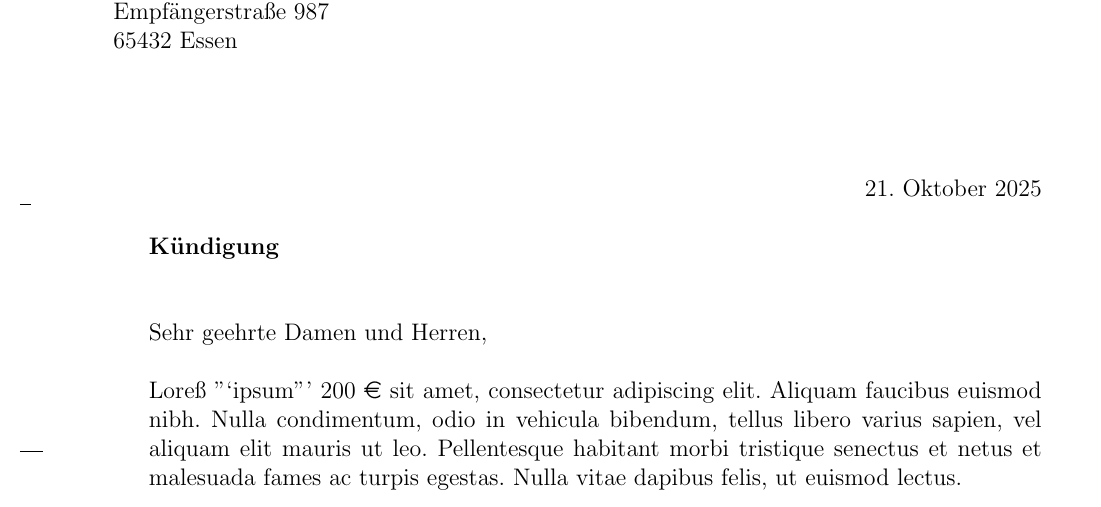
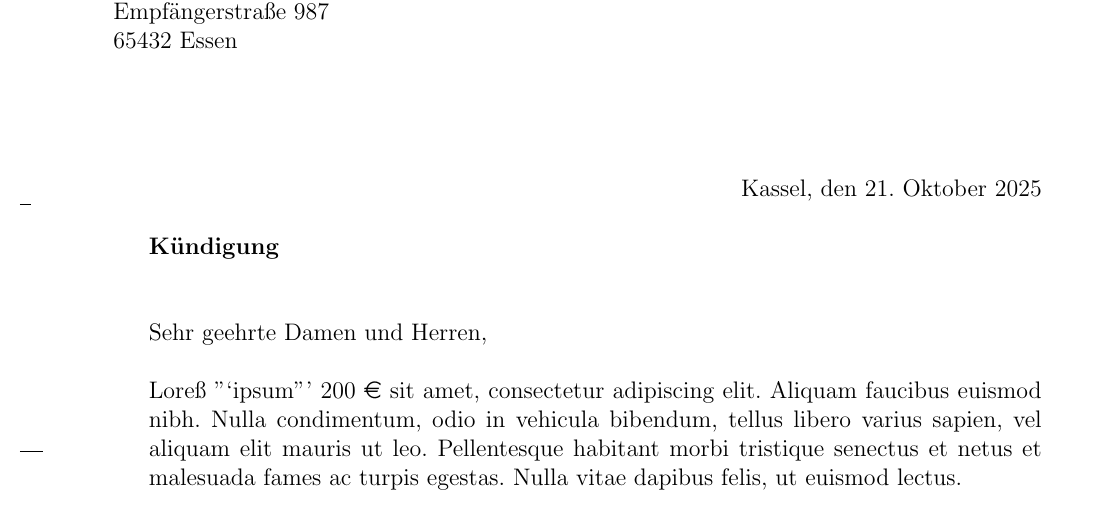
Before and after one commit to Shubbak/LaTeX_Vorlagen, a LaTeX letter (Deutsch/brief.tex): part of the page, cut so that both start at the same text. Compiled offline with pdfLaTeX.

Commit message:
added Kassel to date

```diff
--- a/Deutsch/brief.tex
+++ b/Deutsch/brief.tex
@@ -96,7 +96,7 @@
 \setkomavar{fromurl}[]{\href{http://absender.de}{absender.de}}
 
 % Datum
-\setkomavar{date}{\today}
+\setkomavar{date}{Kassel, den \today}
 
 %----------}}}
 
```
Also changed, not shown: Deutsch/brief_lina.tex (+1 -1 lines).
